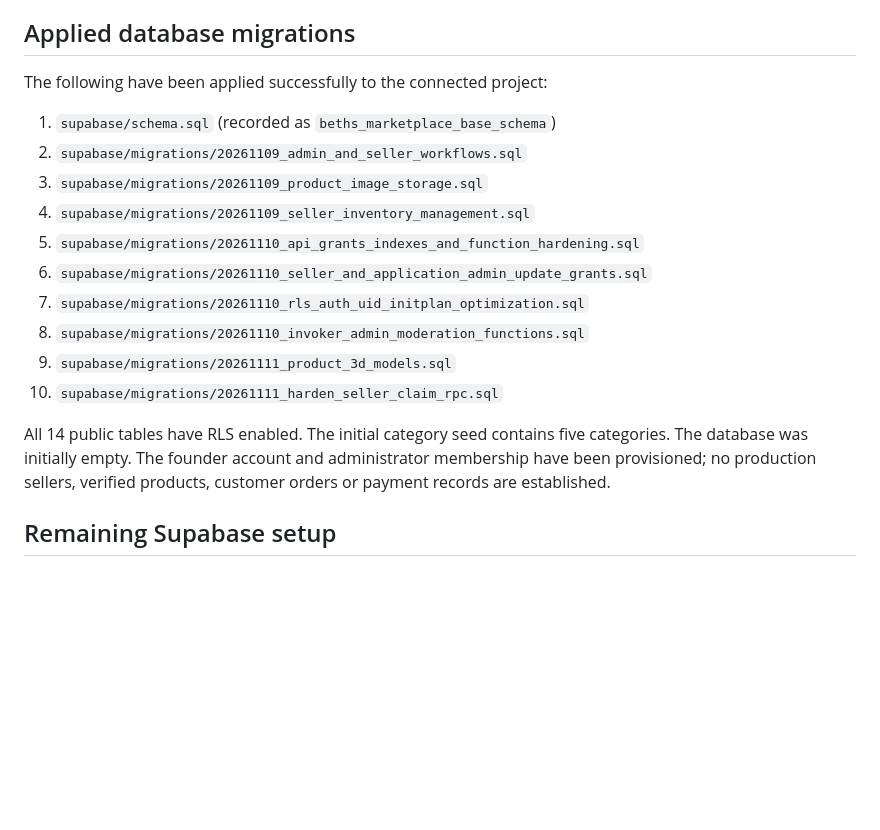
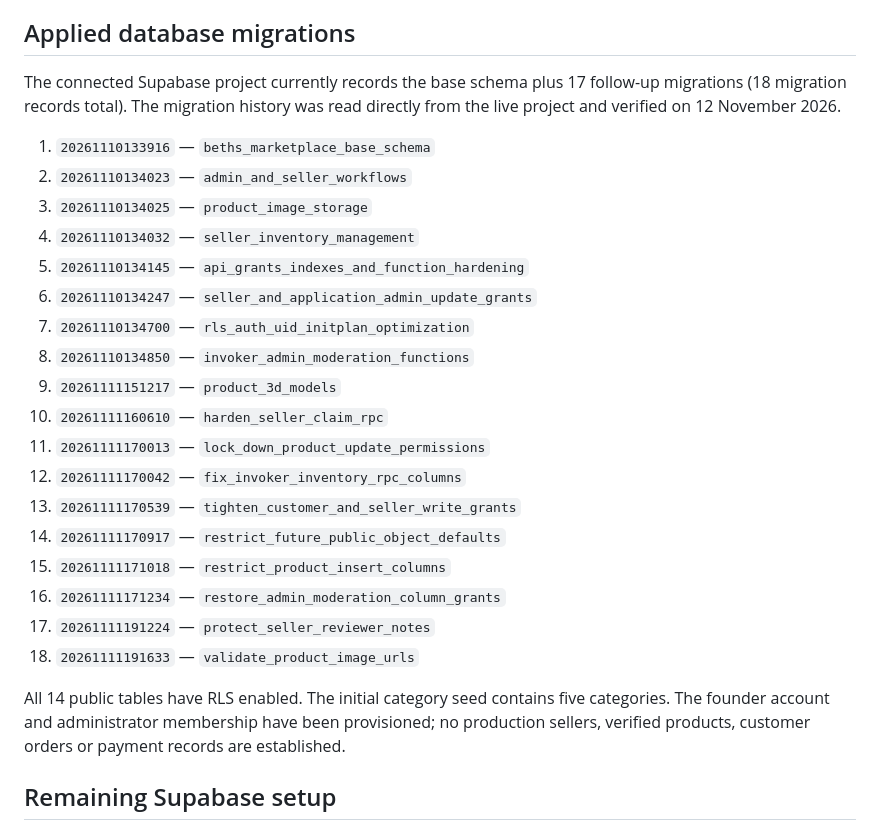
Before and after one commit to Marfenckysbot/Beths-pet-store, a Markdown page: docs/PORTAL-SETUP.md, the part around the change. Drawn GitHub-style; blank space fills up the shorter version.

Commit message:
Correct Supabase migration history and portal setup notes

```diff
--- a/docs/PORTAL-SETUP.md
+++ b/docs/PORTAL-SETUP.md
@@ -13,20 +13,28 @@ The seller/admin workspace is `portal.html`; the customer account area is `accou
 
 ## Applied database migrations
 
-The following have been applied successfully to the connected project:
+The connected Supabase project currently records the base schema plus 17 follow-up migrations (18 migration records total). The migration history was read directly from the live project and verified on 12 November 2026.
 
-1. `supabase/schema.sql` (recorded as `beths_marketplace_base_schema`)
-2. `supabase/migrations/20261109_admin_and_seller_workflows.sql`
-3. `supabase/migrations/20261109_product_image_storage.sql`
-4. `supabase/migrations/20261109_seller_inventory_management.sql`
-5. `supabase/migrations/20261110_api_grants_indexes_and_function_hardening.sql`
-6. `supabase/migrations/20261110_seller_and_application_admin_update_grants.sql`
-7. `supabase/migrations/20261110_rls_auth_uid_initplan_optimization.sql`
-8. `supabase/migrations/20261110_invoker_admin_moderation_functions.sql`
-9. `supabase/migrations/20261111_product_3d_models.sql`
-10. `supabase/migrations/20261111_harden_seller_claim_rpc.sql`
+1. `20261110133916` — `beths_marketplace_base_schema`
+2. `20261110134023` — `admin_and_seller_workflows`
+3. `20261110134025` — `product_image_storage`
+4. `20261110134032` — `seller_inventory_management`
+5. `20261110134145` — `api_grants_indexes_and_function_hardening`
+6. `20261110134247` — `seller_and_application_admin_update_grants`
+7. `20261110134700` — `rls_auth_uid_initplan_optimization`
+8. `20261110134850` — `invoker_admin_moderation_functions`
+9. `20261111151217` — `product_3d_models`
+10. `20261111160610` — `harden_seller_claim_rpc`
+11. `20261111170013` — `lock_down_product_update_permissions`
+12. `20261111170042` — `fix_invoker_inventory_rpc_columns`
+13. `20261111170539` — `tighten_customer_and_seller_write_grants`
+14. `20261111170917` — `restrict_future_public_object_defaults`
+15. `20261111171018` — `restrict_product_insert_columns`
+16. `20261111171234` — `restore_admin_moderation_column_grants`
+17. `20261111191224` — `protect_seller_reviewer_notes`
+18. `20261111191633` — `validate_product_image_urls`
 
-All 14 public tables have RLS enabled. The initial category seed contains five categories. The database was initially empty. The founder account and administrator membership have been provisioned; no production sellers, verified products, customer orders or payment records are established.
+All 14 public tables have RLS enabled. The initial category seed contains five categories. The founder account and administrator membership have been provisioned; no production sellers, verified products, customer orders or payment records are established.
 
 ## Remaining Supabase setup
 
```
